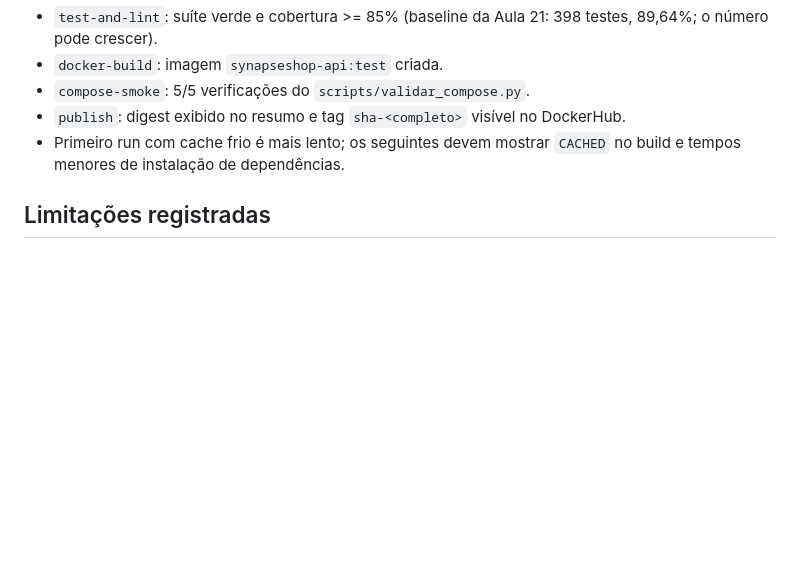
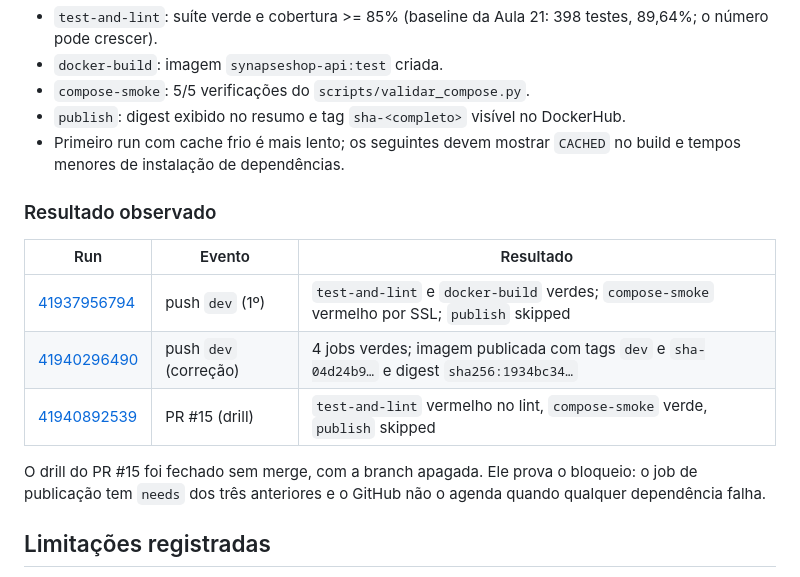
Before and after one commit to Gilgamashed/AulaAI02, a Markdown page: docs/aulas/23-ci-cd-avancado.md, the part around the change. Drawn GitHub-style; blank space fills up the shorter version.

Commit message:
docs(aula23): registra evidencias dos runs e do drill de bloqueio

```diff
--- a/docs/aulas/23-ci-cd-avancado.md
+++ b/docs/aulas/23-ci-cd-avancado.md
@@ -316,6 +316,18 @@ python scripts/validar_compose.py
 - Primeiro run com cache frio é mais lento; os seguintes devem mostrar
   `CACHED` no build e tempos menores de instalação de dependências.
 
+### Resultado observado
+
+| Run | Evento | Resultado |
+| --- | --- | --- |
+| [41937956794](https://github.com/Gilgamashed/AulaAI02/actions/runs/41937956794) | push `dev` (1º) | `test-and-lint` e `docker-build` verdes; `compose-smoke` vermelho por SSL; `publish` skipped |
+| [41940296490](https://github.com/Gilgamashed/AulaAI02/actions/runs/41940296490) | push `dev` (correção) | 4 jobs verdes; imagem publicada com tags `dev` e `sha-04d24b9…` e digest `sha256:1934bc34…` |
+| [41940892539](https://github.com/Gilgamashed/AulaAI02/actions/runs/41940892539) | PR #15 (drill) | `test-and-lint` vermelho no lint, `compose-smoke` verde, `publish` skipped |
+
+O drill do PR #15 foi fechado sem merge, com a branch apagada. Ele prova o
+bloqueio: o job de publicação tem `needs` dos três anteriores e o GitHub não
+o agenda quando qualquer dependência falha.
+
 ## Limitações registradas
 
 - **Deploy simulado:** o push no DockerHub não provisiona um ambiente. Não
```
Also changed, not shown: PROMPTS.md (+1 -0 lines).
